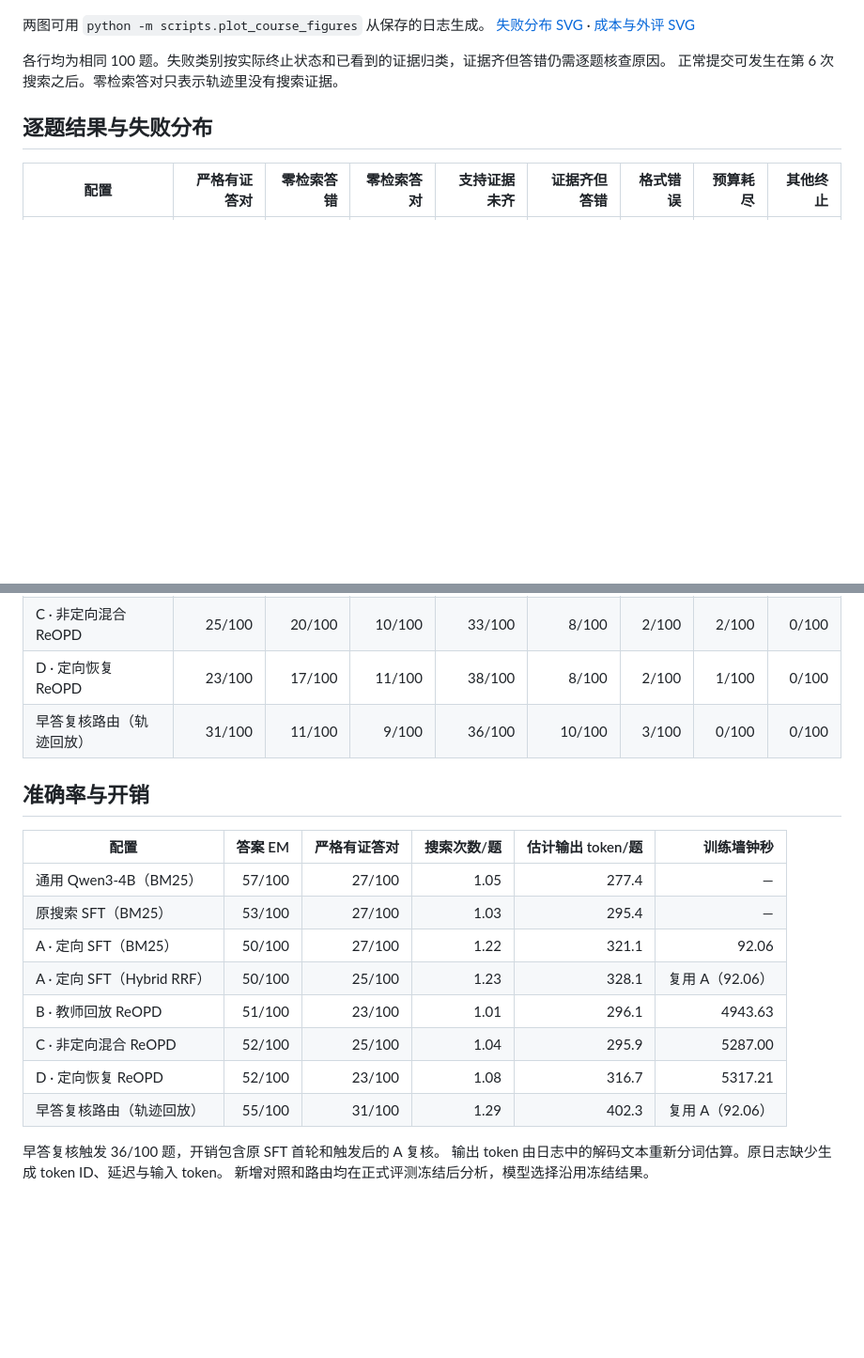
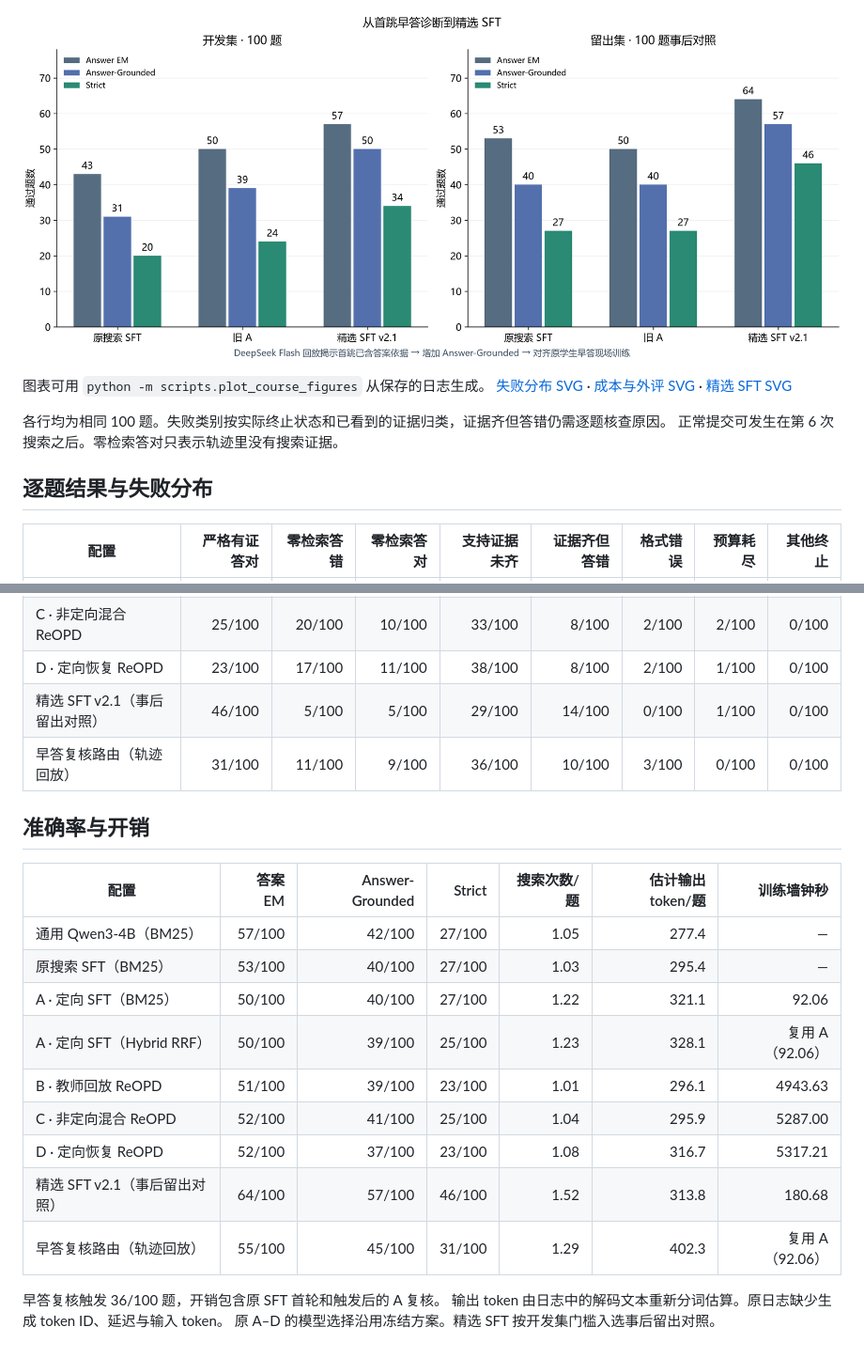
Before and after one commit to craneer33989/llm_proj, a Markdown page: docs/course-results.md, 2 parts joined by grey strips. Shown at 94% size. Rendered like a GitHub page; pictures changed too: docs/figures/selected-sft-progress.png (added); blank space fills up the shorter version.

```diff
--- a/docs/course-results.md
+++ b/docs/course-results.md
@@ -25,7 +29,9 @@
 
 ![训练墙钟开销与三个队列的严格通过率](figures/cost-and-transfer.png)
 
-两图可用 `python -m scripts.plot_course_figures` 从保存的日志生成。 [失败分布 SVG](figures/failure-attribution.svg) · [成本与外评 SVG](figures/cost-and-transfer.svg)
+![精选 SFT 开发集与留出集对照](figures/selected-sft-progress.png)
+
+图表可用 `python -m scripts.plot_course_figures` 从保存的日志生成。 [失败分布 SVG](figures/failure-attribution.svg) · [成本与外评 SVG](figures/cost-and-transfer.svg) · [精选 SFT SVG](figures/selected-sft-progress.svg)
 
 各行均为相同 100 题。失败类别按实际终止状态和已看到的证据归类，证据齐但答错仍需逐题核查原因。
 正常提交可发生在第 6 次搜索之后。零检索答对只表示轨迹里没有搜索证据。
@@ -41,21 +47,23 @@
 | B · 教师回放 ReOPD | 23/100 | 23/100 | 10/100 | 33/100 | 8/100 | 1/100 | 2/100 | 0/100 |
 | C · 非定向混合 ReOPD | 25/100 | 20/100 | 10/100 | 33/100 | 8/100 | 2/100 | 2/100 | 0/100 |
 | D · 定向恢复 ReOPD | 23/100 | 17/100 | 11/100 | 38/100 | 8/100 | 2/100 | 1/100 | 0/100 |
+| 精选 SFT v2.1（事后留出对照） | 46/100 | 5/100 | 5/100 | 29/100 | 14/100 | 0/100 | 1/100 | 0/100 |
 | 早答复核路由（轨迹回放） | 31/100 | 11/100 | 9/100 | 36/100 | 10/100 | 3/100 | 0/100 | 0/100 |
 
 ## 准确率与开销
 
-| 配置 | 答案 EM | 严格有证答对 | 搜索次数/题 | 估计输出 token/题 | 训练墙钟秒 |
-| --- | ---: | ---: | ---: | ---: | ---: |
-| 通用 Qwen3-4B（BM25） | 57/100 | 27/100 | 1.05 | 277.4 | — |
-| 原搜索 SFT（BM25） | 53/100 | 27/100 | 1.03 | 295.4 | — |
-| A · 定向 SFT（BM25） | 50/100 | 27/100 | 1.22 | 321.1 | 92.06 |
-| A · 定向 SFT（Hybrid RRF） | 50/100 | 25/100 | 1.23 | 328.1 | 复用 A（92.06） |
-| B · 教师回放 ReOPD | 51/100 | 23/100 | 1.01 | 296.1 | 4943.63 |
-| C · 非定向混合 ReOPD | 52/100 | 25/100 | 1.04 | 295.9 | 5287.00 |
-| D · 定向恢复 ReOPD | 52/100 | 23/100 | 1.08 | 316.7 | 5317.21 |
-| 早答复核路由（轨迹回放） | 55/100 | 31/100 | 1.29 | 402.3 | 复用 A（92.06） |
+| 配置 | 答案 EM | Answer-Grounded | Strict | 搜索次数/题 | 估计输出 token/题 | 训练墙钟秒 |
+| --- | ---: | ---: | ---: | ---: | ---: | ---: |
+| 通用 Qwen3-4B（BM25） | 57/100 | 42/100 | 27/100 | 1.05 | 277.4 | — |
+| 原搜索 SFT（BM25） | 53/100 | 40/100 | 27/100 | 1.03 | 295.4 | — |
+| A · 定向 SFT（BM25） | 50/100 | 40/100 | 27/100 | 1.22 | 321.1 | 92.06 |
+| A · 定向 SFT（Hybrid RRF） | 50/100 | 39/100 | 25/100 | 1.23 | 328.1 | 复用 A（92.06） |
+| B · 教师回放 ReOPD | 51/100 | 39/100 | 23/100 | 1.01 | 296.1 | 4943.63 |
+| C · 非定向混合 ReOPD | 52/100 | 41/100 | 25/100 | 1.04 | 295.9 | 5287.00 |
+| D · 定向恢复 ReOPD | 52/100 | 37/100 | 23/100 | 1.08 | 316.7 | 5317.21 |
+| 精选 SFT v2.1（事后留出对照） | 64/100 | 57/100 | 46/100 | 1.52 | 313.8 | 180.68 |
+| 早答复核路由（轨迹回放） | 55/100 | 45/100 | 31/100 | 1.29 | 402.3 | 复用 A（92.06） |
 
 早答复核触发 36/100 题，开销包含原 SFT 首轮和触发后的 A 复核。
 输出 token 由日志中的解码文本重新分词估算。原日志缺少生成 token ID、延迟与输入 token。
-新增对照和路由均在正式评测冻结后分析，模型选择沿用冻结结果。
+原 A–D 的模型选择沿用冻结方案。精选 SFT 按开发集门槛入选事后留出对照。
```
Also changed, not shown: other parts of docs/course-results.md (+6 -2 lines), docs/selected-sft.md (+21 -0 lines), docs/figures/failure-attribution.png, 16 other files.
